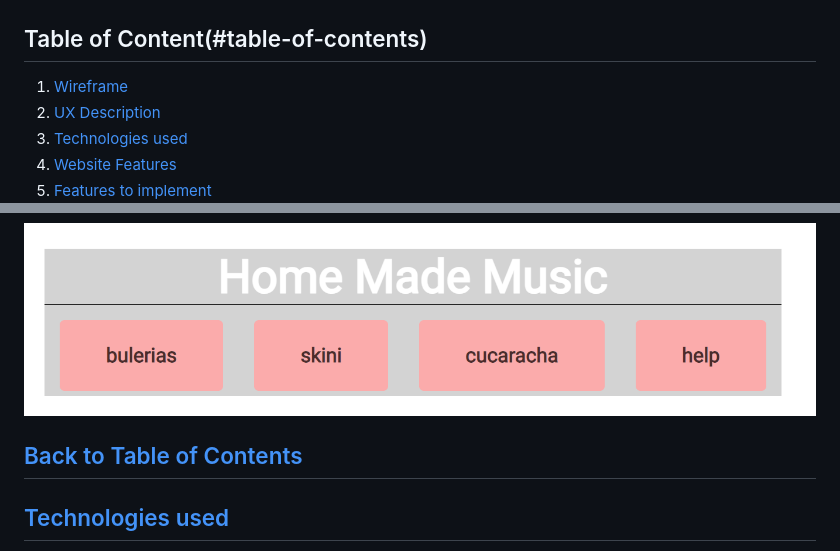
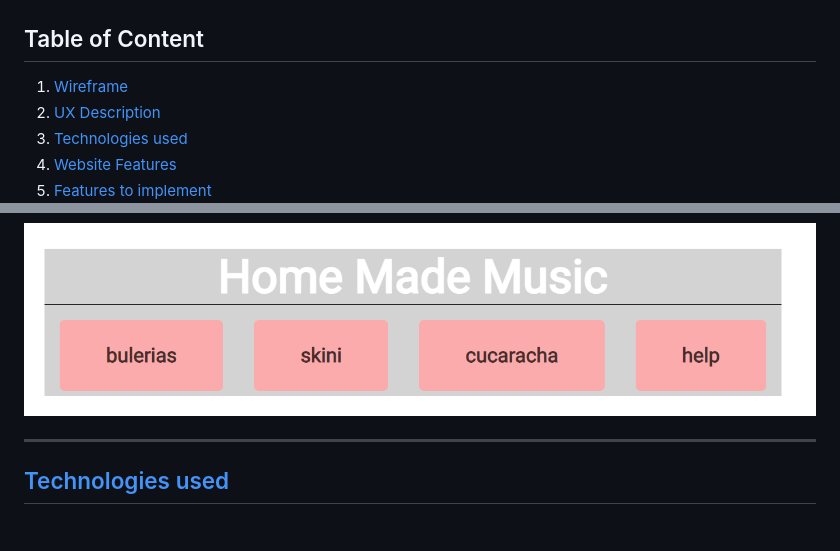
Before and after one commit to kamenco/spock, a Markdown page: README.md, 2 parts joined by grey strips. GitHub-like rendering; blank space fills up the shorter version.

Commit message:
Update README.md
Table of content link.

```diff
--- a/README.md
+++ b/README.md
@@ -16,7 +16,7 @@ https://kamenco.github.io/spock/
 
 ![The Game!](assets/screen_one.png "Screenshop of the game Rock, Scissors, Paper, Lizard and Spock")
 
-## Table of Content(#table-of-contents)
+## Table of Content
 1. [Wireframe](#wireframe)
 2. [UX Description](#ux-description)
 3. [Technologies used](#technologies-used)
@@ -64,7 +64,6 @@ Image for the music block.
 
 ![The music block!](assets/image_three.png "The music block")
 
-[Back to Table of Contents](#table-of-contents)
 ---
 
 ## [Technologies used](#technologies-used)
```
